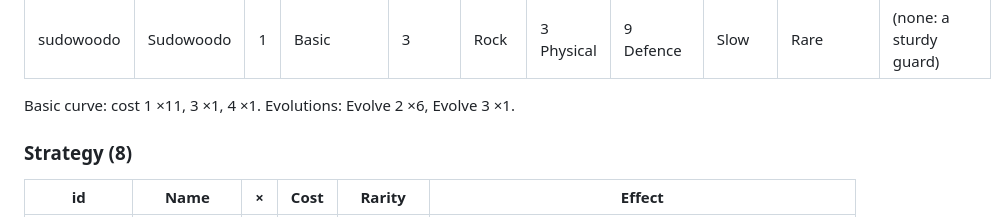
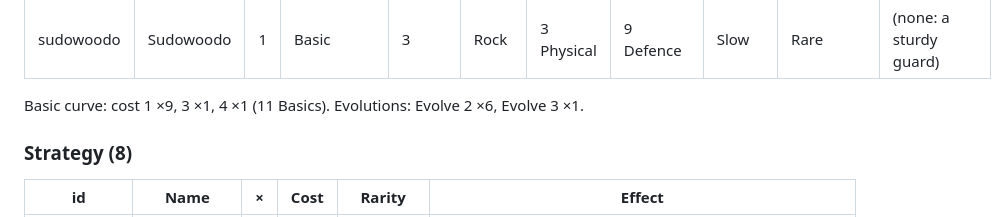
Before and after one commit to EliBarrett11/Pok-monLegendsTCG, a Markdown page: docs/decks.md, the part around the change. GitHub-like rendering.

Commit message:
decks.md: correct the Grass Basic curve summary (9 cost-1 Basics, as in the table)
Co-Authored-By: Claude Opus 5.5 <noreply@anthropic.com>
Claude-Session: https://claude.ai/code/session_01Nn4gwCrcLDW4YuQnU2Pn9n

```diff
--- a/docs/decks.md
+++ b/docs/decks.md
@@ -333,7 +333,7 @@ Stat guideline: Basics use the normal budget (Attack + Strength ≈ 2 × Cost +
 | sewaddle | Sewaddle | 2 | Basic | 1 | Bug | 2 Physical | 5 Hitpoints | Steady | Common | On Defeated: gain 2 Growth. |
 | sudowoodo | Sudowoodo | 1 | Basic | 3 | Rock | 3 Physical | 9 Defence | Slow | Rare | (none: a sturdy guard) |
 
-Basic curve: cost 1 ×11, 3 ×1, 4 ×1. Evolutions: Evolve 2 ×6, Evolve 3 ×1.
+Basic curve: cost 1 ×9, 3 ×1, 4 ×1 (11 Basics). Evolutions: Evolve 2 ×6, Evolve 3 ×1.
 
 ### Strategy (8)
 
```
